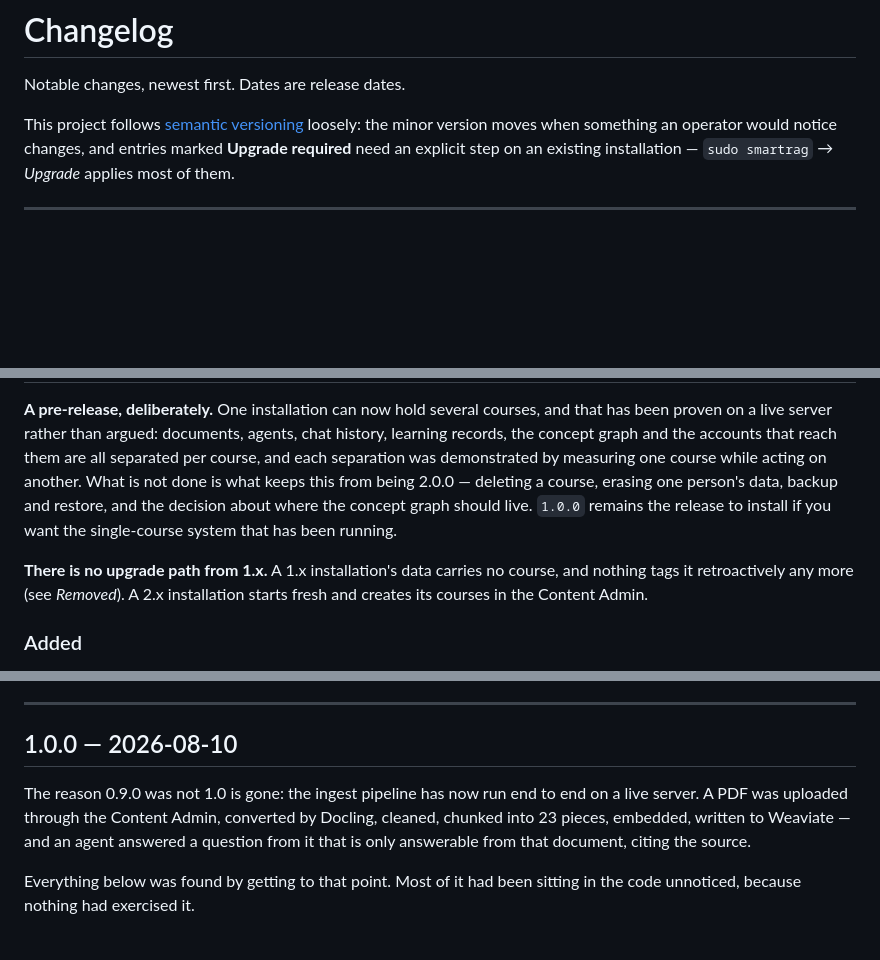
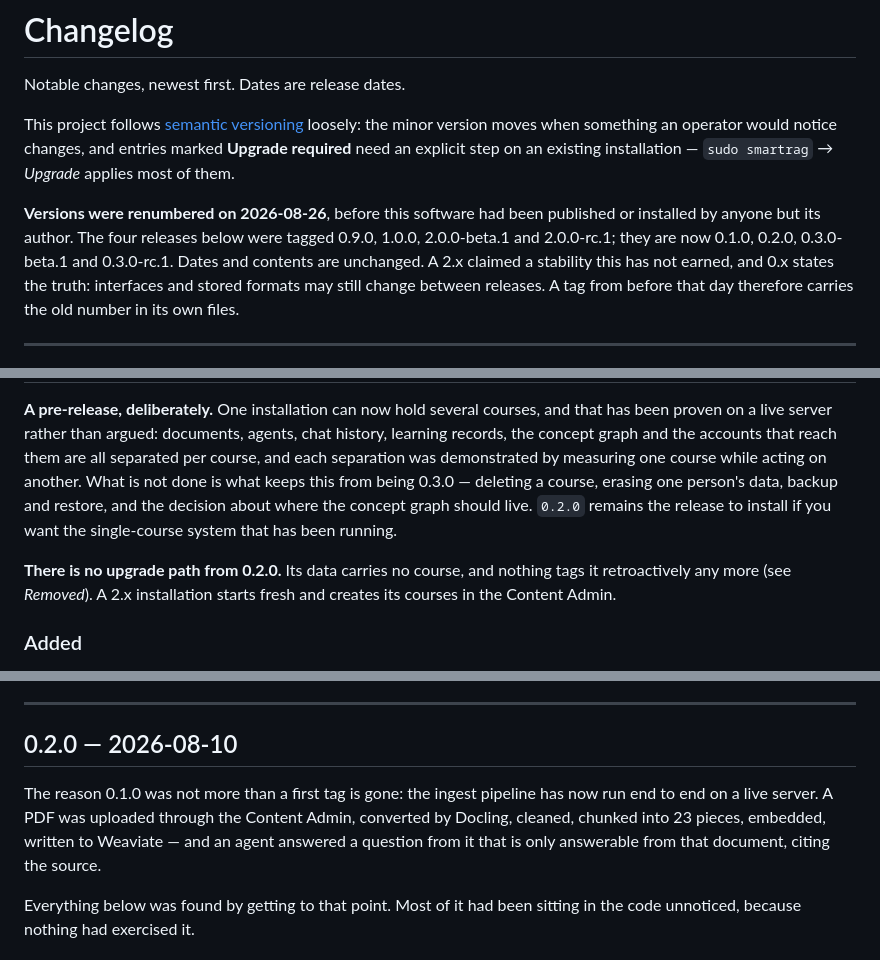
Before and after one commit to digillab-lmu/smart-rag, a Markdown page: CHANGELOG.md, 3 parts joined by grey strips. GitHub-like rendering; blank space fills up the shorter version.

```diff
--- a/CHANGELOG.md
+++ b/CHANGELOG.md
@@ -7,5 +7,13 @@ minor version moves when something an operator would notice changes, and
 entries marked **Upgrade required** need an explicit step on an existing
 installation — `sudo smartrag` → *Upgrade* applies most of them.
 
+**Versions were renumbered on 2026-08-26**, before this software had been
+published or installed by anyone but its author. The four releases below were
+tagged 0.9.0, 1.0.0, 2.0.0-beta.1 and 2.0.0-rc.1; they are now 0.1.0, 0.2.0,
+0.3.0-beta.1 and 0.3.0-rc.1. Dates and contents are unchanged. A 2.x claimed a
+stability this has not earned, and 0.x states the truth: interfaces and stored
+formats may still change between releases. A tag from before that day therefore
+carries the old number in its own files.
+
 ---
 
@@ -790,12 +798,12 @@ courses, and that has been proven on a live server rather than argued:
 documents, agents, chat history, learning records, the concept graph and the
 accounts that reach them are all separated per course, and each separation was
 demonstrated by measuring one course while acting on another. What is not
-done is what keeps this from being 2.0.0 — deleting a course, erasing one
+done is what keeps this from being 0.3.0 — deleting a course, erasing one
 person's data, backup and restore, and the decision about where the concept
-graph should live. `1.0.0` remains the release to install if you want the
+graph should live. `0.2.0` remains the release to install if you want the
 single-course system that has been running.
 
-**There is no upgrade path from 1.x.** A 1.x installation's data carries no
+**There is no upgrade path from 0.2.0.** Its data carries no
 course, and nothing tags it retroactively any more (see *Removed*). A 2.x
 installation starts fresh and creates its courses in the Content Admin.
 
@@ -1294,11 +1302,12 @@ installation starts fresh and creates its courses in the Content Admin.
 
 ---
 
-## 1.0.0 — 2026-08-10
-
-The reason 0.9.0 was not 1.0 is gone: the ingest pipeline has now run end to
-end on a live server. A PDF was uploaded through the Content Admin, converted
-by Docling, cleaned, chunked into 23 pieces, embedded, written to Weaviate —
+## 0.2.0 — 2026-08-10
+
+The reason 0.1.0 was not more than a first tag is gone: the ingest pipeline
+has now run end to end on a live server. A PDF was uploaded through the
+Content Admin, converted by Docling, cleaned, chunked into 23 pieces,
+embedded, written to Weaviate —
 and an agent answered a question from it that is only answerable from that
 document, citing the source.
 
```
Also changed, not shown: other parts of CHANGELOG.md (+7 -7 lines), README.md (+4 -3 lines).
